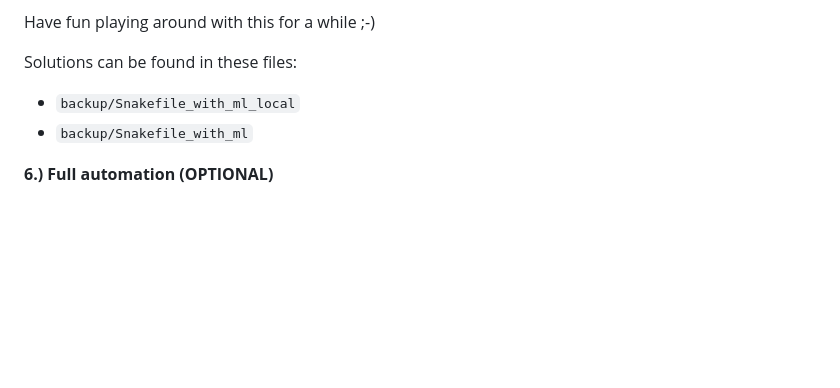
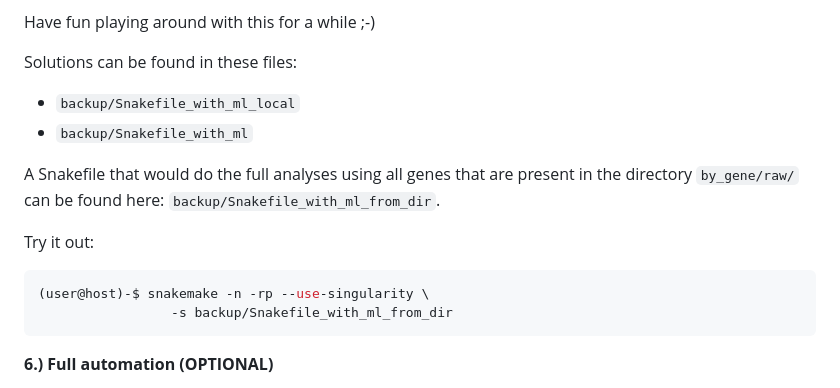
Before and after one commit to chrishah/phylogenomics_intro_vertebrata, a Markdown page: README.md, the part around the change. GitHub-like rendering; blank space fills up the shorter version.

Commit message:
add final snakemake demo

````diff
--- a/README.md
+++ b/README.md
@@ -361,6 +361,16 @@ Solutions can be found in these files:
  - `backup/Snakefile_with_ml`
 
 
+A Snakefile that would do the full analyses using all genes that are present in the directory `by_gene/raw/` can be found here: `backup/Snakefile_with_ml_from_dir`.
+
+Try it out:
+```bash
+(user@host)-$ snakemake -n -rp --use-singularity \
+                 -s backup/Snakefile_with_ml_from_dir
+```
+
+
+
 __6.) Full automation (OPTIONAL)__
 
 
````
